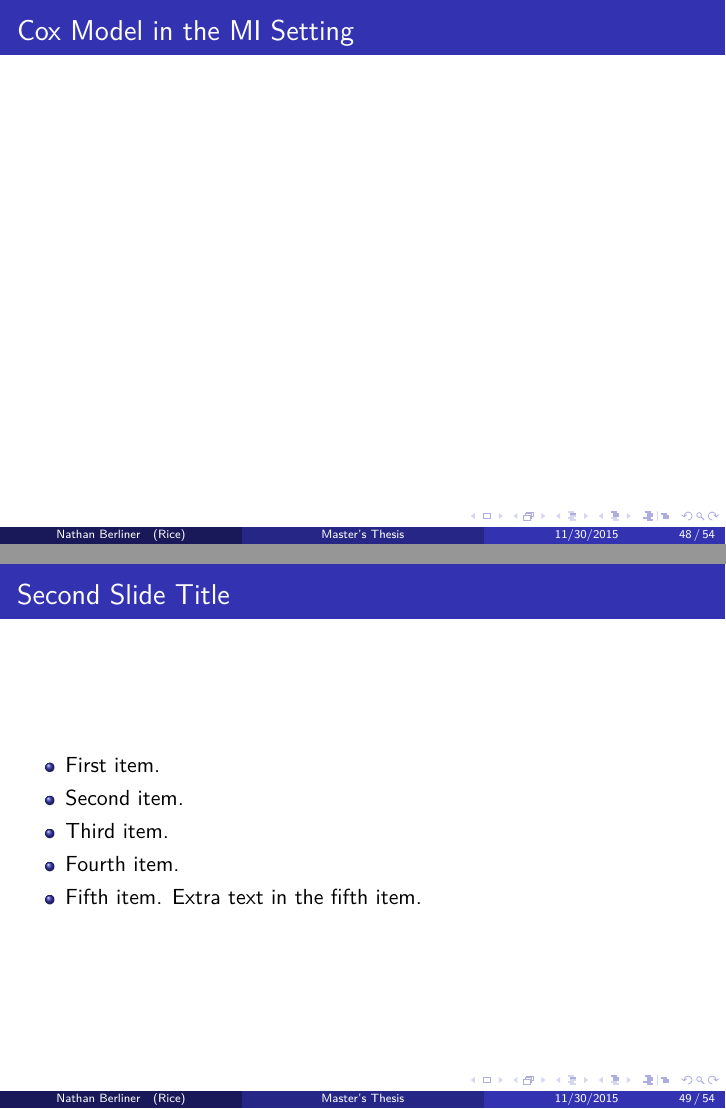
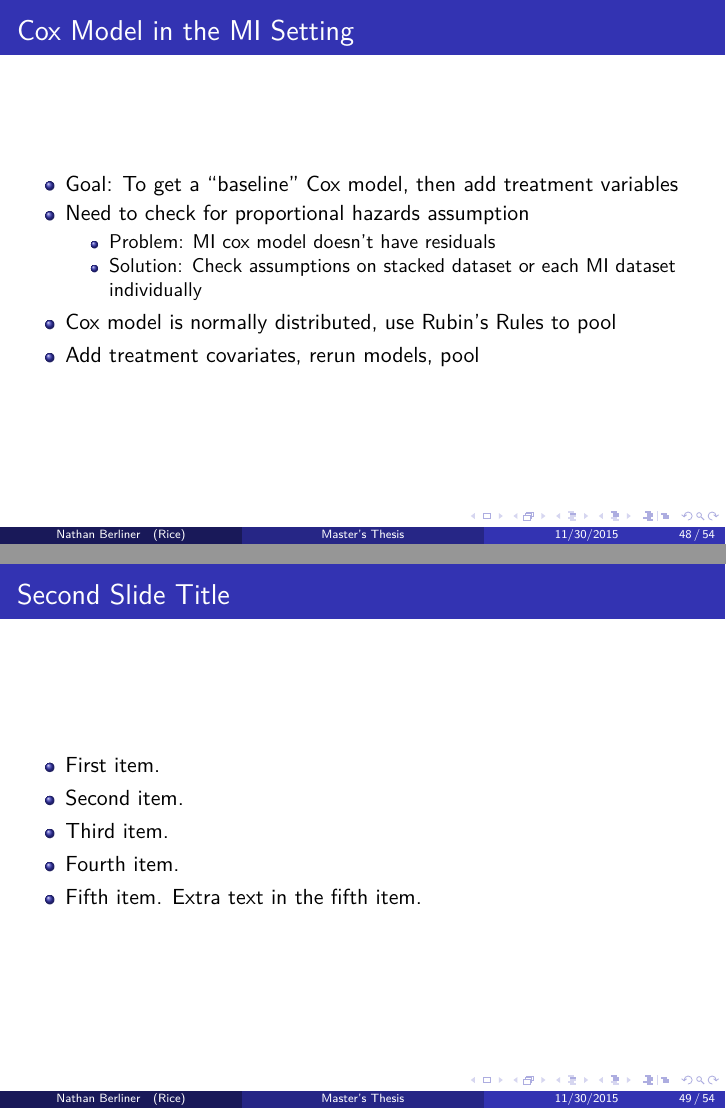
Before and after one commit to nkbxwb/Thesis_Presentation, LaTeX slides (Nathan Berliner Presentation.tex, which reads method_surv.tex): pages 48 and 54 of 59, joined at a grey line. Compiled offline with pdfLaTeX.

Commit message:
Finished surv method
still needs work though

```diff
--- a/method_surv.tex
+++ b/method_surv.tex
@@ -58,5 +58,16 @@ log rank test
 \end{frame}
 
 \begin{frame}{Cox Model in the MI Setting}
+\begin{itemize}
+ \item Goal: To get a ``baseline'' Cox model, then add treatment variables
+ \item Need to check for proportional hazards assumption
+ \begin{itemize}
+  \item Problem:  MI cox model doesn't have residuals
+  \item Solution: Check assumptions on stacked dataset or each MI dataset individually
+ \end{itemize}
+\item Cox model is normally distributed, use Rubin's Rules to pool
+\item Add treatment covariates, rerun models, pool
+\end{itemize}
+
 
 \end{frame}
```
Also changed, not shown: Nathan Berliner Presentation.pdf, method_surv.tex (2 more changed lines), 8 other files.
